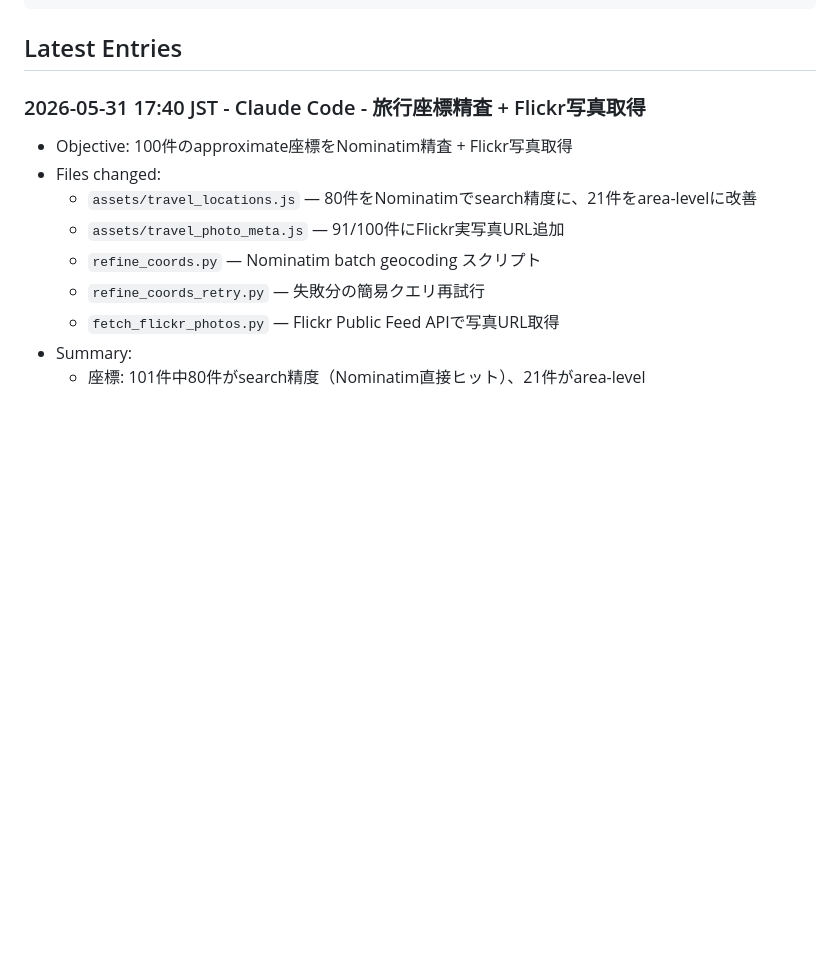
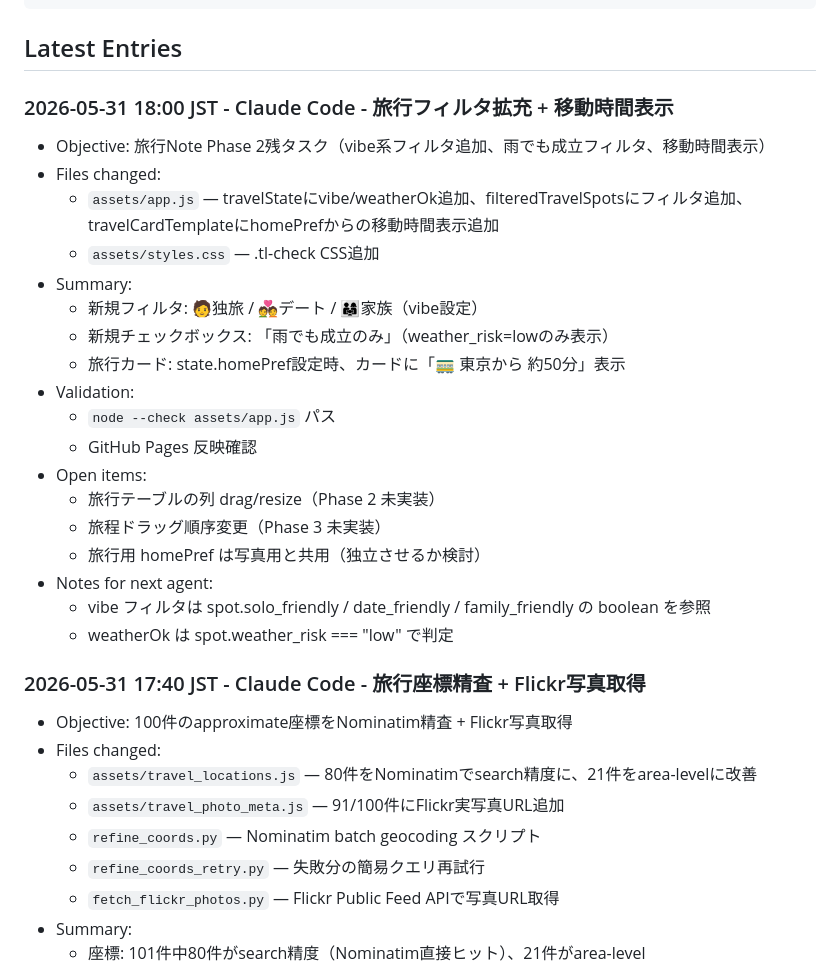
Before and after one commit to yu-zuki/tokyo-kanto-photo-spots, a Markdown page: docs/AGENT_COLLABORATION_LOG.md, the part around the change. GitHub-like rendering; blank space fills up the shorter version.

Commit message:
Update collaboration log for filter+travel time work
Co-Authored-By: Claude Opus 4.8 <noreply@anthropic.com>

````diff
--- a/docs/AGENT_COLLABORATION_LOG.md
+++ b/docs/AGENT_COLLABORATION_LOG.md
@@ -25,6 +25,27 @@ Codex と Claude Code の共有作業ログです。git log だけでは分か
 ```
 
 ## Latest Entries
+
+### 2026-05-31 18:00 JST - Claude Code - 旅行フィルタ拡充 + 移動時間表示
+
+- Objective: 旅行Note Phase 2残タスク（vibe系フィルタ追加、雨でも成立フィルタ、移動時間表示）
+- Files changed:
+  - `assets/app.js` — travelStateにvibe/weatherOk追加、filteredTravelSpotsにフィルタ追加、travelCardTemplateにhomePrefからの移動時間表示追加
+  - `assets/styles.css` — .tl-check CSS追加
+- Summary:
+  - 新規フィルタ: 🧑独旅 / 💑デート / 👨‍👩‍👧家族（vibe設定）
+  - 新規チェックボックス: 「雨でも成立のみ」（weather_risk=lowのみ表示）
+  - 旅行カード: state.homePref設定時、カードに「🚃 東京から 約50分」表示
+- Validation:
+  - `node --check assets/app.js` パス
+  - GitHub Pages 反映確認
+- Open items:
+  - 旅行テーブルの列 drag/resize（Phase 2 未実装）
+  - 旅程ドラッグ順序変更（Phase 3 未実装）
+  - 旅行用 homePref は写真用と共用（独立させるか検討）
+- Notes for next agent:
+  - vibe フィルタは spot.solo_friendly / date_friendly / family_friendly の boolean を参照
+  - weatherOk は spot.weather_risk === "low" で判定
 
 ### 2026-05-31 17:40 JST - Claude Code - 旅行座標精査 + Flickr写真取得
 
````
